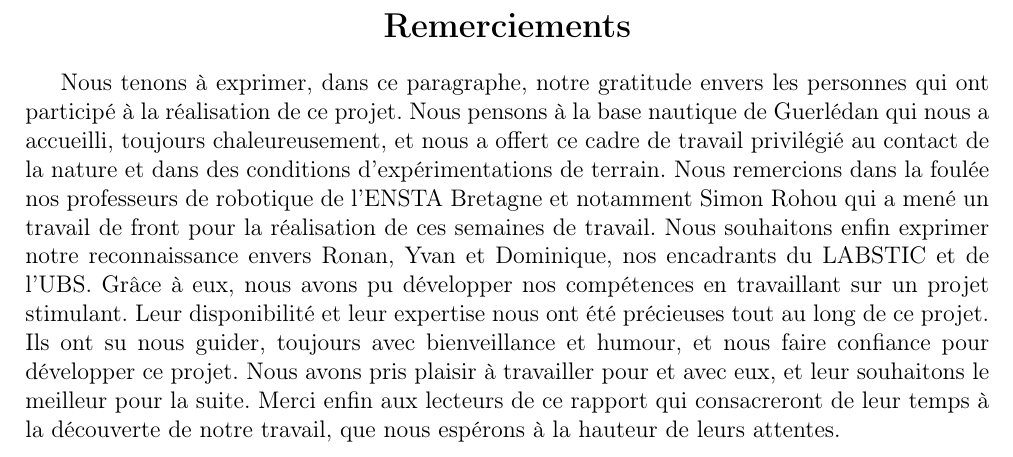
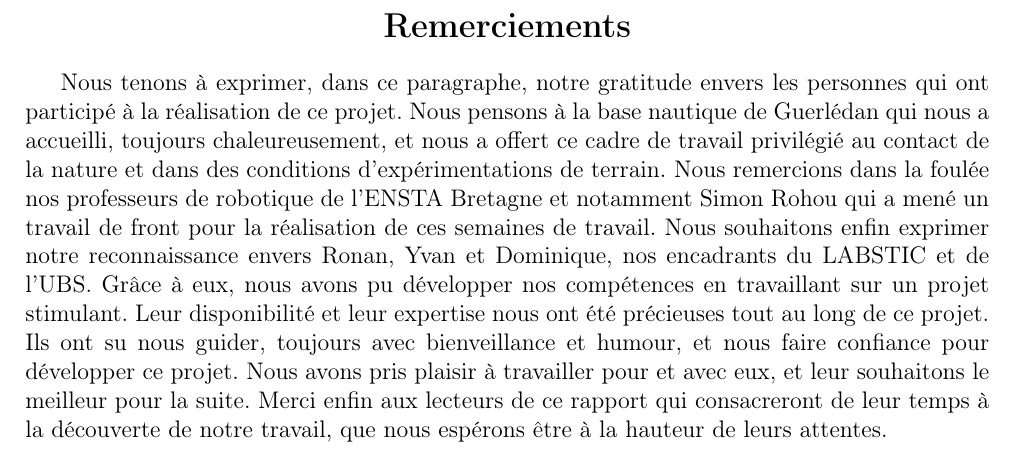
Before and after one commit to ThMassa/docking, a LaTeX document (Rapport/main.tex): part of page 4 of 28, cut so that both start at the same text. Compiled offline with pdfLaTeX.

Commit message:
Petits correctifs

```diff
--- a/Rapport/main.tex
+++ b/Rapport/main.tex
@@ -38,7 +38,7 @@ Nous pensons à la base nautique de Guerlédan qui nous a accueilli, toujours ch
 Nous remercions dans la foulée nos professeurs de robotique de l'ENSTA Bretagne et notamment Simon Rohou qui a mené un travail de front pour la réalisation de ces semaines de travail.
 Nous souhaitons enfin exprimer notre reconnaissance envers Ronan, Yvan et Dominique, nos encadrants du LABSTIC et de l'UBS. Grâce à eux, nous avons pu développer nos compétences en travaillant sur
 un projet stimulant. Leur disponibilité et leur expertise nous ont été précieuses tout au long de ce projet. Ils ont su nous guider, toujours avec bienveillance et humour, et nous faire confiance pour développer ce projet.
-Nous avons pris plaisir à travailler pour et avec eux, et leur souhaitons le meilleur pour la suite. Merci enfin aux lecteurs de ce rapport qui consacreront de leur temps à la découverte de notre travail, que nous espérons à la hauteur de leurs attentes.
+Nous avons pris plaisir à travailler pour et avec eux, et leur souhaitons le meilleur pour la suite. Merci enfin aux lecteurs de ce rapport qui consacreront de leur temps à la découverte de notre travail, que nous espérons être à la hauteur de leurs attentes.
 
 \chapter{Introduction}
 
```
Also changed, not shown: Rapport/main.tex (2 more changed lines).
